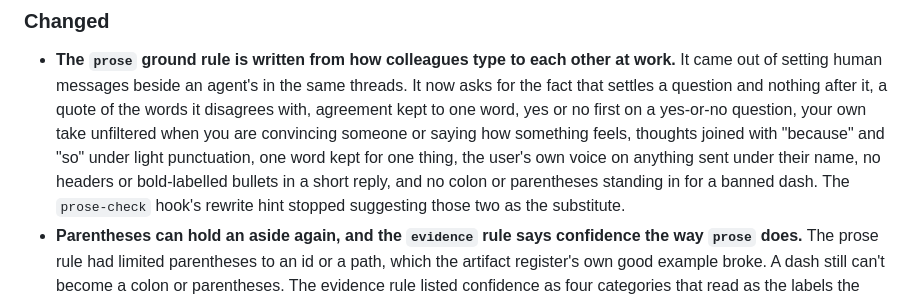
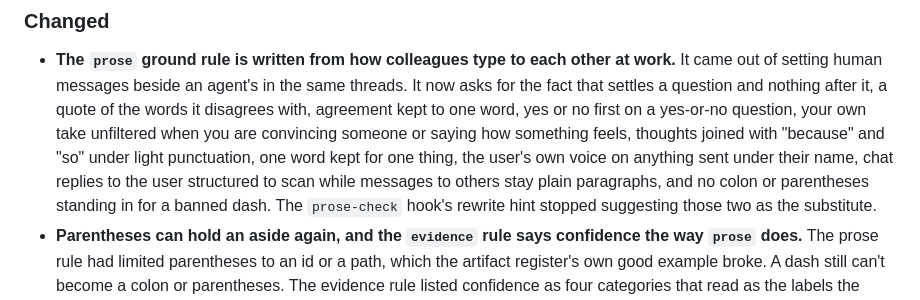
Before and after one commit to EthanITA/Mode, a Markdown page: CHANGELOG.md, the part around the change. Drawn GitHub-style.

Commit message:
fix(rules): chat replies to the user are structured to scan, messages to others stay plain paragraphs

```diff
--- a/CHANGELOG.md
+++ b/CHANGELOG.md
@@ -69,8 +69,8 @@ carries fixes. Nothing here is stable enough to promise otherwise yet.
   question and nothing after it, a quote of the words it disagrees with, agreement kept to one word,
   yes or no first on a yes-or-no question, your own take unfiltered when you are convincing someone or
   saying how something feels, thoughts joined with "because" and "so" under light punctuation, one
-  word kept for one thing, the user's own voice on anything sent under their name, no
-  headers or bold-labelled bullets in a short reply, and
+  word kept for one thing, the user's own voice on anything sent under their name, chat replies to
+  the user structured to scan while messages to others stay plain paragraphs, and
   no colon or parentheses standing in for a banned dash. The
   `prose-check` hook's rewrite hint stopped suggesting those two as the substitute.
 - **Parentheses can hold an aside again, and the `evidence` rule says confidence the way `prose` does.**
```
Also changed, not shown: 1 other file.
